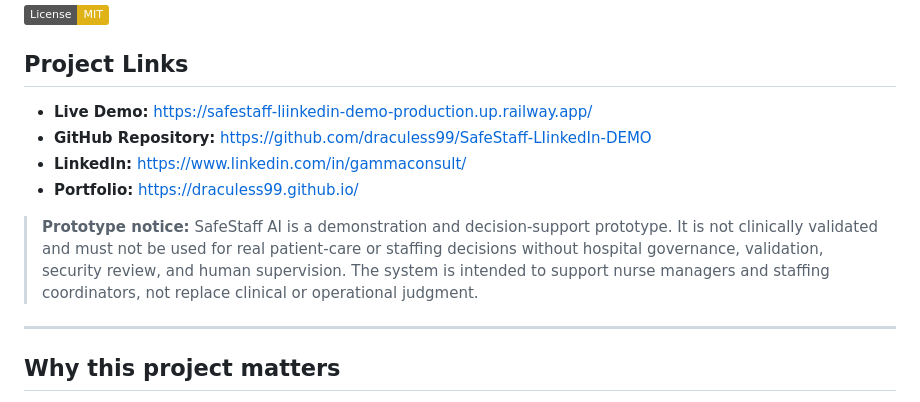
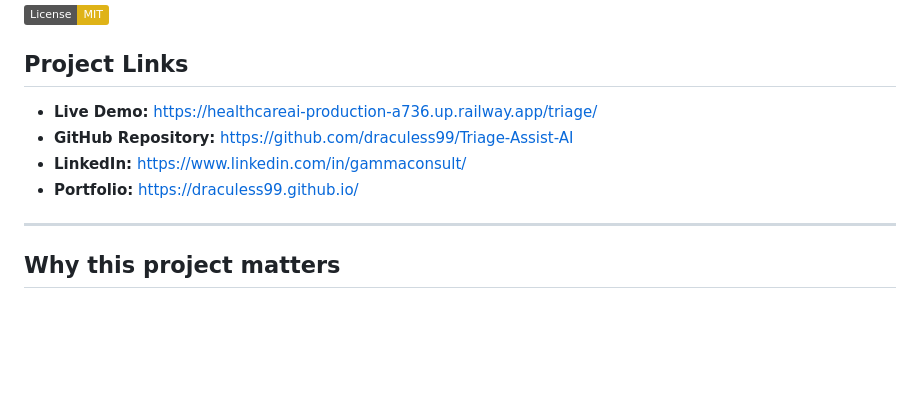
Before and after one commit to draculess99/Triage-Assist-AI, a Markdown page: README.md, the part around the change. Drawn GitHub-style; badges without logos; blank space fills up the shorter version.

```diff
--- a/README.md
+++ b/README.md
@@ -20,12 +20,11 @@ The app demonstrates how an AI-assisted triage workflow can support nurses with:
 
 ## Project Links
 
-- **Live Demo:** https://safestaff-liinkedin-demo-production.up.railway.app/
-- **GitHub Repository:** https://github.com/draculess99/SafeStaff-LIinkedIn-DEMO
+- **Live Demo:** https://healthcareai-production-a736.up.railway.app/triage/
+- **GitHub Repository:** https://github.com/draculess99/Triage-Assist-AI
 - **LinkedIn:** https://www.linkedin.com/in/gammaconsult/
 - **Portfolio:** https://draculess99.github.io/
 
-> **Prototype notice:** SafeStaff AI is a demonstration and decision-support prototype. It is not clinically validated and must not be used for real patient-care or staffing decisions without hospital governance, validation, security review, and human supervision. The system is intended to support nurse managers and staffing coordinators, not replace clinical or operational judgment.
 
 ---
 
```
